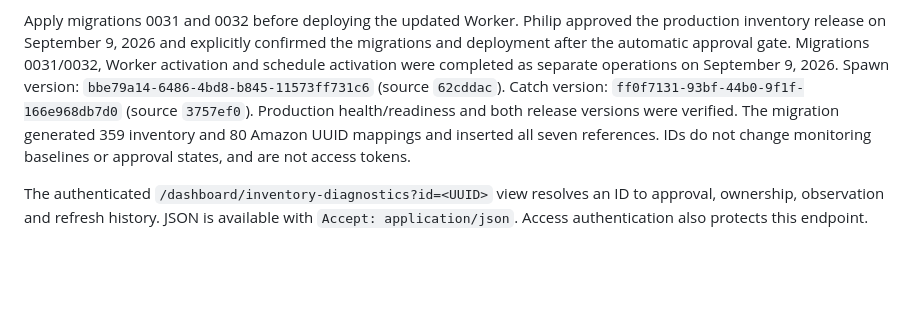
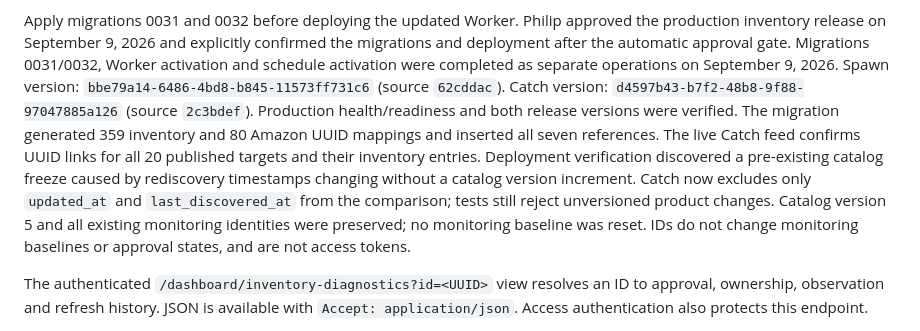
Before and after one commit to kolevskipk-ux/project-spawn, a Markdown page: docs/inventory-diagnostic-ids.md, the part around the change. Rendered like a GitHub page; blank space fills up the shorter version.

Commit message:
Record verified inventory UUID synchronization

```diff
--- a/docs/inventory-diagnostic-ids.md
+++ b/docs/inventory-diagnostic-ids.md
@@ -29,9 +29,15 @@ the migrations and deployment after the automatic approval gate.
 Migrations 0031/0032, Worker activation and schedule activation were completed
 as separate operations on September 9, 2026.
 Spawn version: `bbe79a14-6486-4bd8-b845-11573ff731c6` (source `62cddac`).
-Catch version: `ff0f7131-93bf-44b0-9f1f-166e968db7d0` (source `3757ef0`).
+Catch version: `d4597b43-b7f2-48b8-9f88-97047885a126` (source `2c3bdef`).
 Production health/readiness and both release versions were verified. The migration
 generated 359 inventory and 80 Amazon UUID mappings and inserted all seven references.
+The live Catch feed confirms UUID links for all 20 published targets and their
+inventory entries. Deployment verification discovered a pre-existing catalog freeze
+caused by rediscovery timestamps changing without a catalog version increment.
+Catch now excludes only `updated_at` and `last_discovered_at` from the comparison;
+tests still reject unversioned product changes. Catalog version 5 and all existing
+monitoring identities were preserved; no monitoring baseline was reset.
 IDs do not change monitoring
 baselines or approval states, and are not access tokens.
 
```
